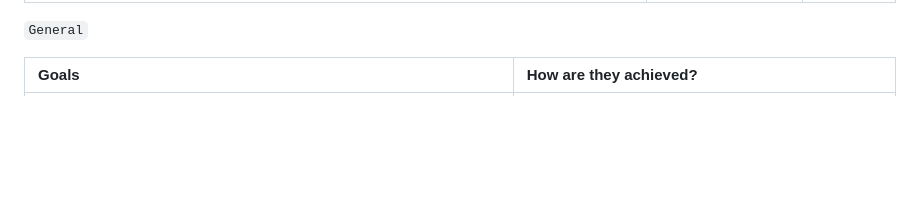
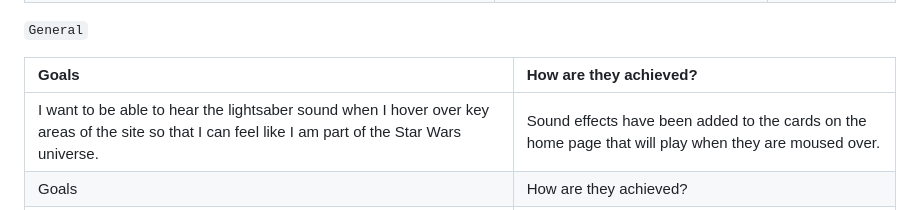
Before and after one commit to kslg/2405-hackathon-team1-Star-Wars, a Markdown page: TESTING.md, the part around one of its changes. GitHub-like rendering; blank space fills up the shorter version.

Commit message:
add: wiki user story testing

```diff
--- a/TESTING.md
+++ b/TESTING.md
@@ -107,6 +108,9 @@ We have gone through each page using google chrome developer tools & Firefox ins
 
 `General`
 
+| Goals | How are they achieved? |
+| :--- | :--- |
+| I want to be able to hear the lightsaber sound when I hover over key areas of the site so that I can feel like I am part of the Star Wars universe. | Sound effects have been added to the cards on the home page that will play when they are moused over.| Sound effects have been added in several places on the website, for example the home page cards. |
 | Goals | How are they achieved? |
 | :--- | :--- |
 | I want to be able to hear the lightsaber sound when I hover over key areas of the site so that I can feel like I am part of the Star Wars universe. | Sound effects have been added to the cards on the home page that will play when they are moused over.| Sound effects have been added in several places on the website, for example the home page cards. |
```
Also changed, not shown: other parts of TESTING.md (+4 -3 lines).
